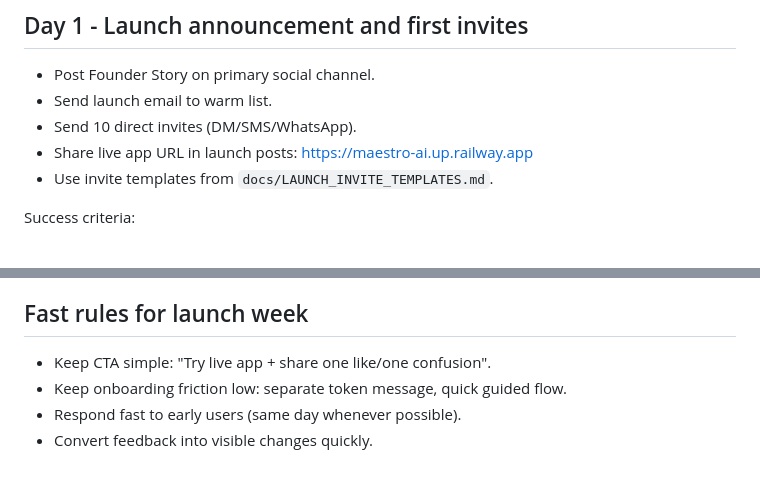
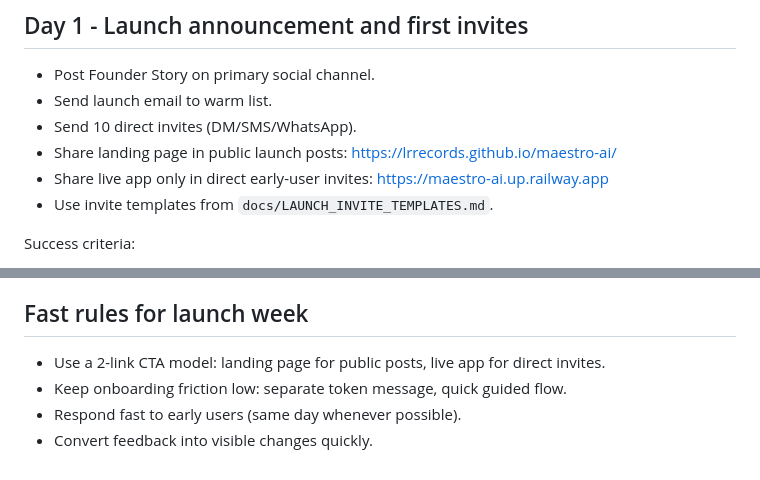
Before and after one commit to lrrecords/maestro-ai, a Markdown page: docs/LAUNCH_7_DAY_CHECKLIST.md, 2 parts joined by grey strips. Drawn GitHub-style.

```diff
--- a/docs/LAUNCH_7_DAY_CHECKLIST.md
+++ b/docs/LAUNCH_7_DAY_CHECKLIST.md
@@ -13,7 +13,8 @@ A practical one-week launch sprint for sharing the live MVP and converting early
 - Post Founder Story on primary social channel.
 - Send launch email to warm list.
 - Send 10 direct invites (DM/SMS/WhatsApp).
-- Share live app URL in launch posts: https://maestro-ai.up.railway.app
+- Share landing page in public launch posts: https://lrrecords.github.io/maestro-ai/
+- Share live app only in direct early-user invites: https://maestro-ai.up.railway.app
 - Use invite templates from `docs/LAUNCH_INVITE_TEMPLATES.md`.
 
 Success criteria:
@@ -105,7 +106,7 @@ Track daily in one note/spreadsheet:
 
 ## Fast rules for launch week
 
-- Keep CTA simple: "Try live app + share one like/one confusion".
+- Use a 2-link CTA model: landing page for public posts, live app for direct invites.
 - Keep onboarding friction low: separate token message, quick guided flow.
 - Respond fast to early users (same day whenever possible).
 - Convert feedback into visible changes quickly.
```
Also changed, not shown: docs/MAESTRO_MARKETING_PLAN.md (+34 -4 lines).
